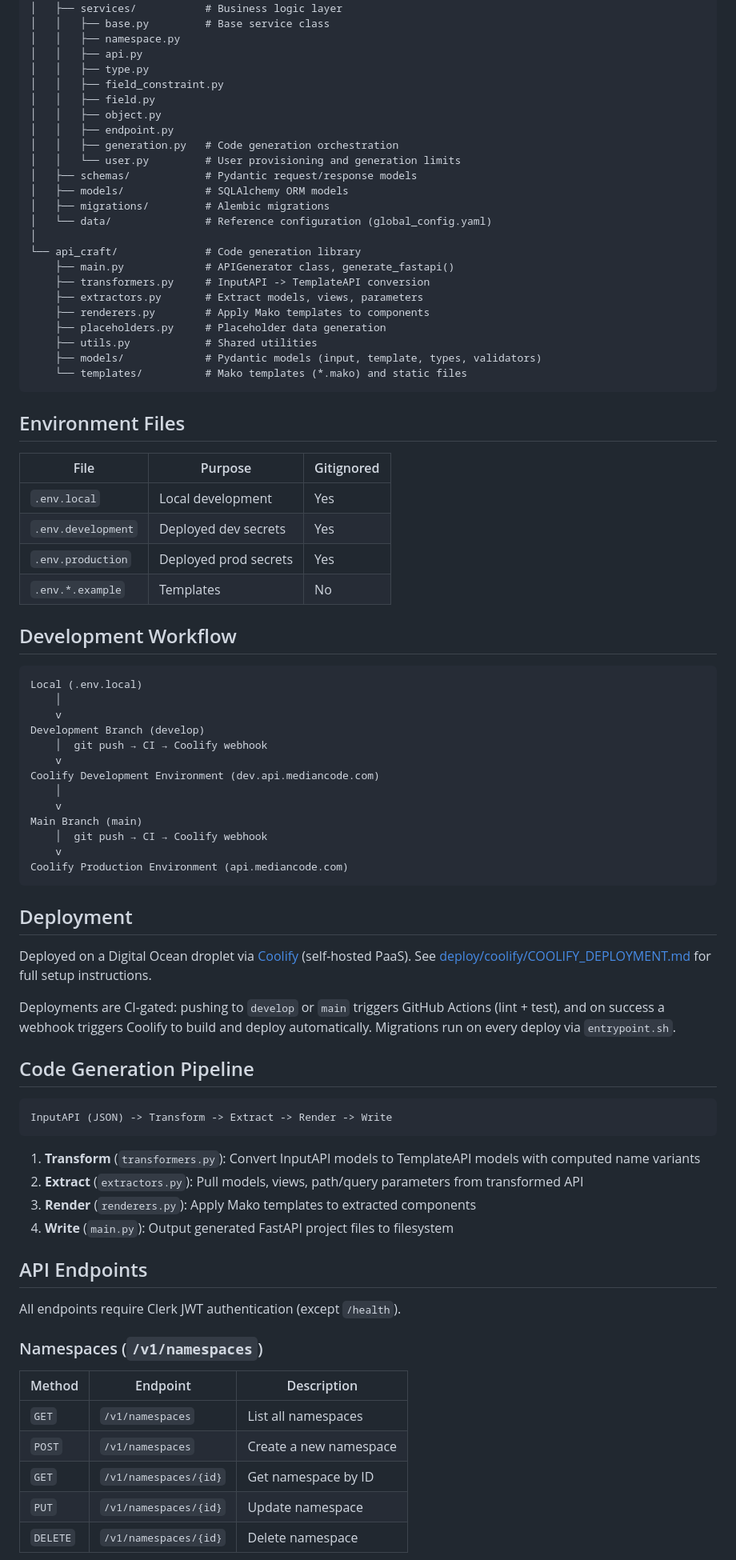
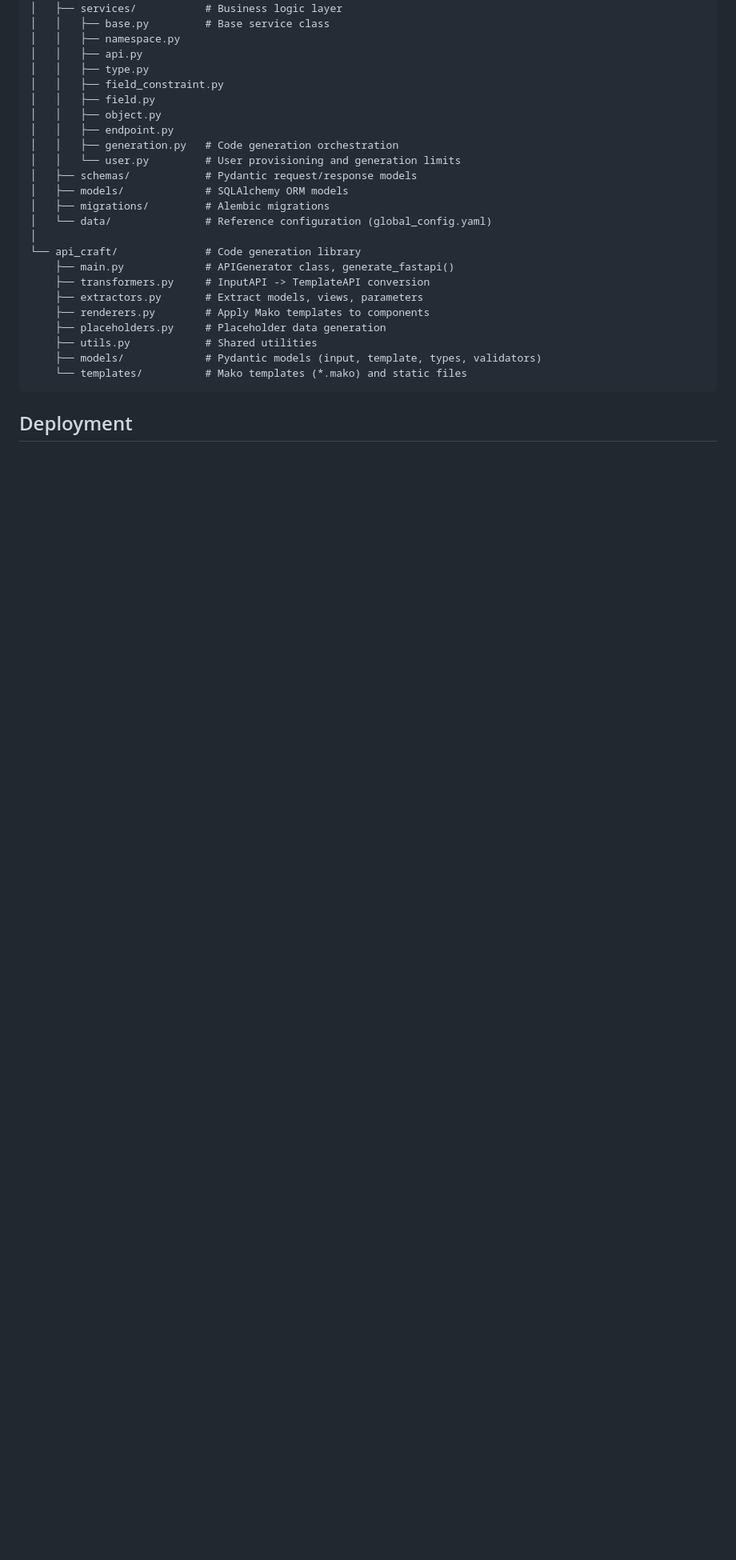
Before and after one commit to evgesha9400/mediancode-backend, a Markdown page: README.md, the part around one of its changes. Shown at 80% size. Rendered like a GitHub page; blank space fills up the shorter version.

````diff
--- a/README.md
+++ b/README.md
@@ -118,62 +118,5 @@ src/
     └── templates/          # Mako templates (*.mako) and static files
 ```
 
-## Environment Files
-
-| File | Purpose | Gitignored |
-|------|---------|------------|
-| `.env.local` | Local development | Yes |
-| `.env.development` | Deployed dev secrets | Yes |
-| `.env.production` | Deployed prod secrets | Yes |
-| `.env.*.example` | Templates | No |
-
-## Development Workflow
-
-```
-Local (.env.local)
-    │
-    v
-Development Branch (develop)
-    │  git push → CI → Coolify webhook
-    v
-Coolify Development Environment (dev.api.mediancode.com)
-    │
-    v
-Main Branch (main)
-    │  git push → CI → Coolify webhook
-    v
-Coolify Production Environment (api.mediancode.com)
-```
-
 ## Deployment
 
-Deployed on a Digital Ocean droplet via [Coolify](https://coolify.io/) (self-hosted PaaS).
-See [deploy/coolify/COOLIFY_DEPLOYMENT.md](deploy/coolify/COOLIFY_DEPLOYMENT.md) for full setup instructions.
-
-Deployments are CI-gated: pushing to `develop` or `main` triggers GitHub Actions (lint + test), and on success a webhook triggers Coolify to build and deploy automatically. Migrations run on every deploy via `entrypoint.sh`.
-
-## Code Generation Pipeline
-
-```
-InputAPI (JSON) -> Transform -> Extract -> Render -> Write
-```
-
-1. **Transform** (`transformers.py`): Convert InputAPI models to TemplateAPI models with computed name variants
-2. **Extract** (`extractors.py`): Pull models, views, path/query parameters from transformed API
-3. **Render** (`renderers.py`): Apply Mako templates to extracted components
-4. **Write** (`main.py`): Output generated FastAPI project files to filesystem
-
-## API Endpoints
-
-All endpoints require Clerk JWT authentication (except `/health`).
-
-### Namespaces (`/v1/namespaces`)
-
-| Method | Endpoint | Description |
-|--------|----------|-------------|
-| `GET` | `/v1/namespaces` | List all namespaces |
-| `POST` | `/v1/namespaces` | Create a new namespace |
-| `GET` | `/v1/namespaces/{id}` | Get namespace by ID |
-| `PUT` | `/v1/namespaces/{id}` | Update namespace |
-| `DELETE` | `/v1/namespaces/{id}` | Delete namespace |
-
````
Also changed, not shown: other parts of README.md (+1 -67 lines).
